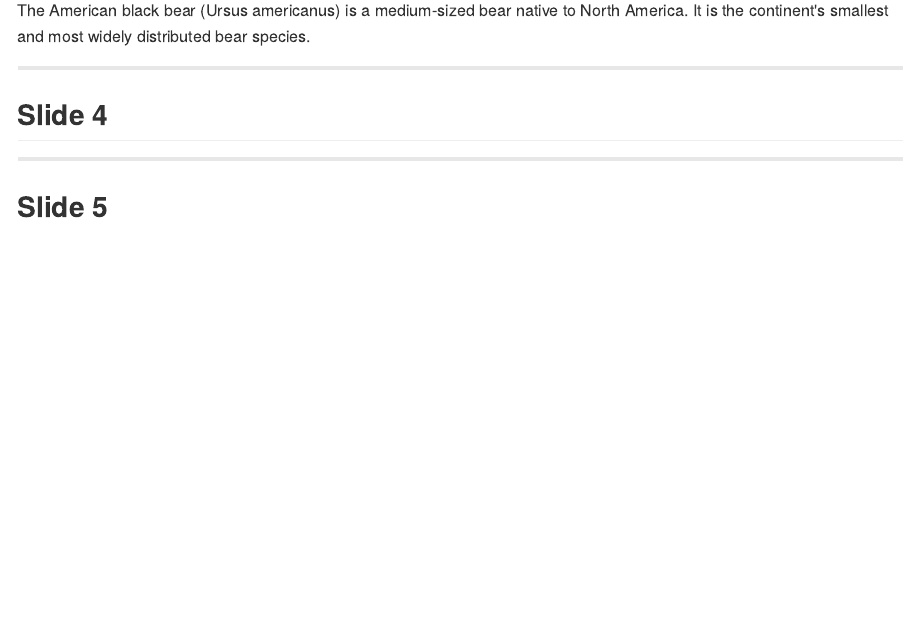
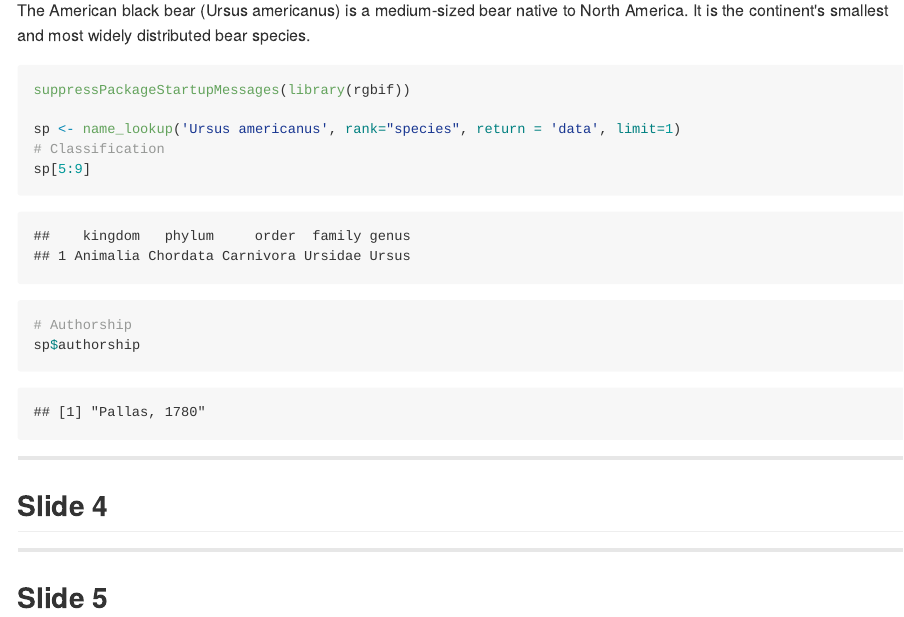
Before and after one commit to galius/gbif_pitch, an R Markdown document (index.Rmd): the page in a window 1100 px wide, from 480 px down before the commit and from 530 px down after it, so that both start at the same text. The pictures show the output file index.md that the author committed with the source, drawn offline in the style of GitHub.

Commit message:
publishing deck

````diff
--- a/index.Rmd
+++ b/index.Rmd
@@ -34,3 +37,14 @@ The American black bear (Ursus americanus) is a medium-sized bear native to Nort
+```{r echo=TRUE, tidy_source=TRUE}
+suppressPackageStartupMessages(library(rgbif))
+
+sp <- name_lookup('Ursus americanus', rank="species", return = 'data', limit=1)
+# Classification
+sp[5:9]
+
+# Authorship
+sp$authorship
+```
+
 
 ---
 
````
Also changed, not shown: index.html, index.md, index.Rmd (5 more changed lines).
